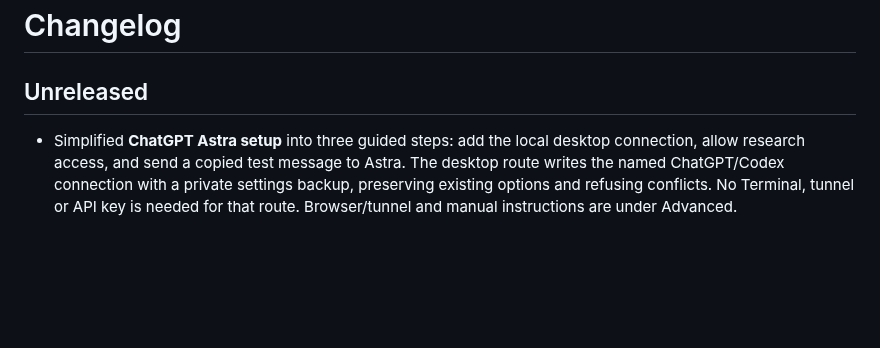
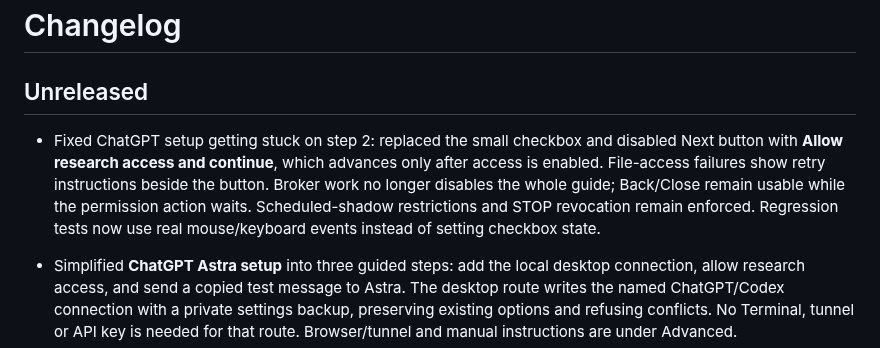
Before and after one commit to aaronjs99/grande-alpha, a Markdown page: CHANGELOG.md, the part around the change. Rendered like a GitHub page; blank space fills up the shorter version.

```diff
--- a/CHANGELOG.md
+++ b/CHANGELOG.md
@@ -1,6 +1,13 @@
 # Changelog
 
 ## Unreleased
+
+- Fixed ChatGPT setup getting stuck on step 2: replaced the small checkbox and disabled
+  Next button with **Allow research access and continue**, which advances only after
+  access is enabled. File-access failures show retry instructions beside the button.
+  Broker work no longer disables the whole guide; Back/Close remain usable while the
+  permission action waits. Scheduled-shadow restrictions and STOP revocation remain enforced.
+  Regression tests now use real mouse/keyboard events instead of setting checkbox state.
 
 - Simplified **ChatGPT Astra setup** into three guided steps: add the local desktop
   connection, allow research access, and send a copied test message to Astra. The desktop
```
Also changed, not shown: docs/AGENT_MCP.md (+18 -2 lines), docs/images/chatgpt-astra-setup.png, docs/images/chatgpt-astra-step2.png (added), 5 other files.
